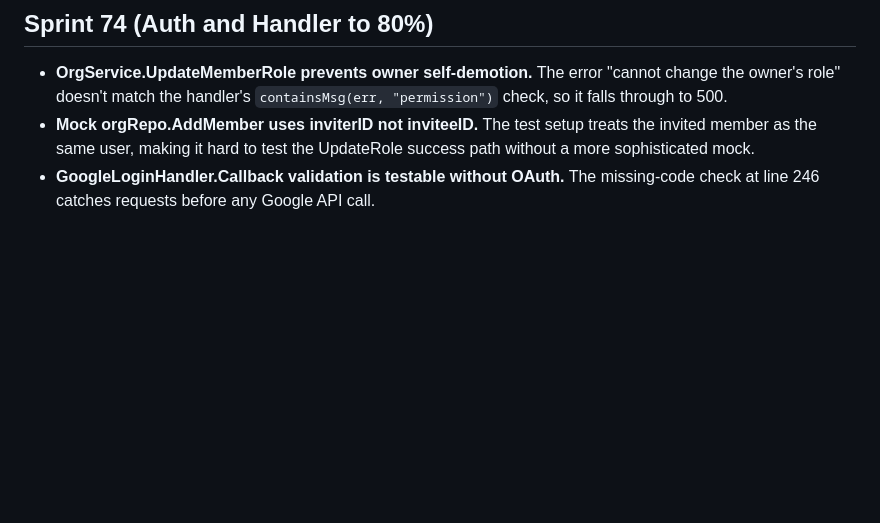
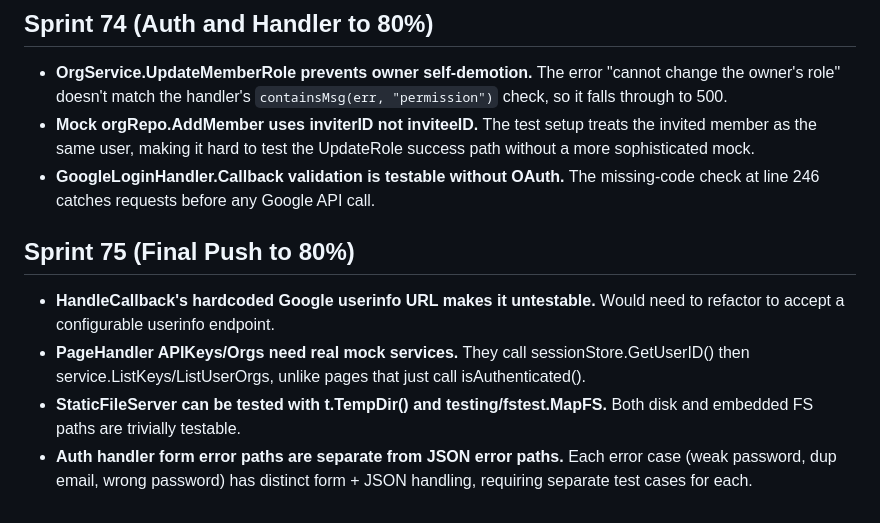
Before and after one commit to taverns-red/tavern-url, a Markdown page: tasks/lessons.md, the part around the change. GitHub-like rendering; blank space fills up the shorter version.

Commit message:
docs: Sprint 75 lessons

```diff
--- a/tasks/lessons.md
+++ b/tasks/lessons.md
@@ -160,3 +160,10 @@
 - **OrgService.UpdateMemberRole prevents owner self-demotion.** The error "cannot change the owner's role" doesn't match the handler's `containsMsg(err, "permission")` check, so it falls through to 500.
 - **Mock orgRepo.AddMember uses inviterID not inviteeID.** The test setup treats the invited member as the same user, making it hard to test the UpdateRole success path without a more sophisticated mock.
 - **GoogleLoginHandler.Callback validation is testable without OAuth.** The missing-code check at line 246 catches requests before any Google API call.
+
+## Sprint 75 (Final Push to 80%)
+
+- **HandleCallback's hardcoded Google userinfo URL makes it untestable.** Would need to refactor to accept a configurable userinfo endpoint.
+- **PageHandler APIKeys/Orgs need real mock services.** They call sessionStore.GetUserID() then service.ListKeys/ListUserOrgs, unlike pages that just call isAuthenticated().
+- **StaticFileServer can be tested with t.TempDir() and testing/fstest.MapFS.** Both disk and embedded FS paths are trivially testable.
+- **Auth handler form error paths are separate from JSON error paths.** Each error case (weak password, dup email, wrong password) has distinct form + JSON handling, requiring separate test cases for each.
```
